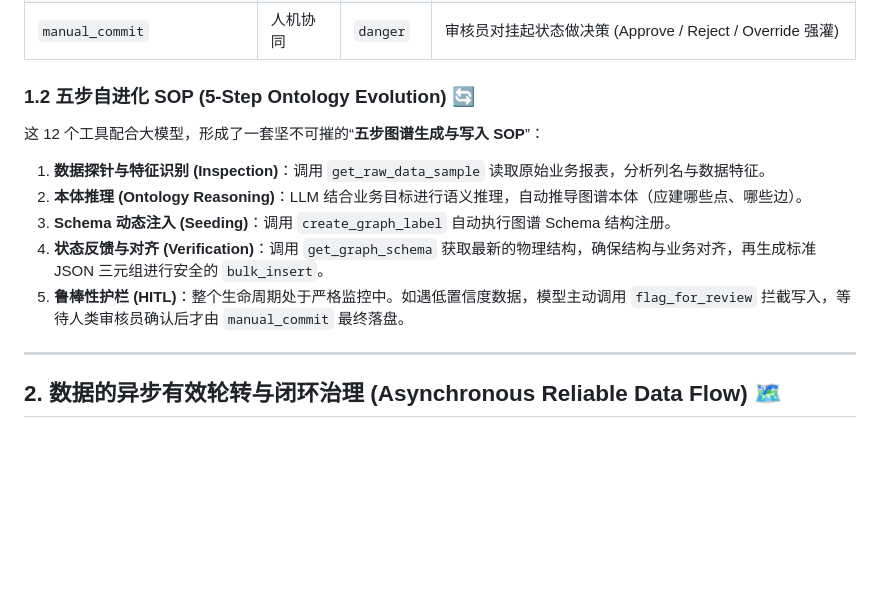
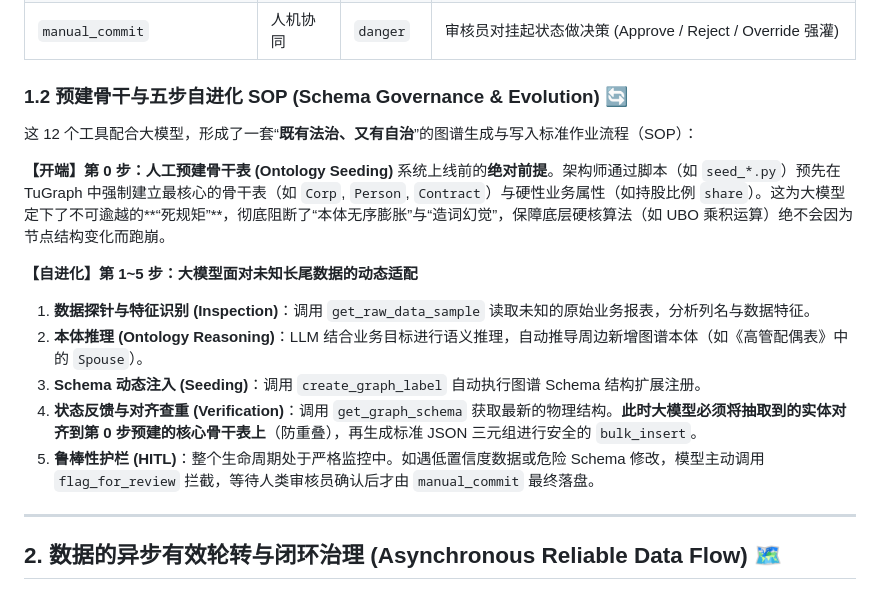
Before and after one commit to collar2023/tugraph, a Markdown page: README.md, the part around the change. Drawn GitHub-style; blank space fills up the shorter version.

Commit message:
docs: clearly articulate Step 0 Ontology Seeding as the absolute prerequisite for schema governance

```diff
--- a/README.md
+++ b/README.md
@@ -88,13 +88,18 @@
 | `list_pending_reviews` | 人机协同 | `safe` | 列出待人工审批的图谱写入任务 |
 | `manual_commit` | 人机协同 | `danger` | 审核员对挂起状态做决策 (Approve / Reject / Override 强灌) |
 
-### 1.2 五步自进化 SOP (5-Step Ontology Evolution) 🔄
-这 12 个工具配合大模型，形成了一套坚不可摧的“**五步图谱生成与写入 SOP**”：
-1. **数据探针与特征识别 (Inspection)**：调用 `get_raw_data_sample` 读取原始业务报表，分析列名与数据特征。
-2. **本体推理 (Ontology Reasoning)**：LLM 结合业务目标进行语义推理，自动推导图谱本体（应建哪些点、哪些边）。
-3. **Schema 动态注入 (Seeding)**：调用 `create_graph_label` 自动执行图谱 Schema 结构注册。
-4. **状态反馈与对齐 (Verification)**：调用 `get_graph_schema` 获取最新的物理结构，确保结构与业务对齐，再生成标准 JSON 三元组进行安全的 `bulk_insert`。
-5. **鲁棒性护栏 (HITL)**：整个生命周期处于严格监控中。如遇低置信度数据，模型主动调用 `flag_for_review` 拦截写入，等待人类审核员确认后才由 `manual_commit` 最终落盘。
+### 1.2 预建骨干与五步自进化 SOP (Schema Governance & Evolution) 🔄
+这 12 个工具配合大模型，形成了一套“**既有法治、又有自治**”的图谱生成与写入标准作业流程（SOP）：
+
+**【开端】第 0 步：人工预建骨干表 (Ontology Seeding)**
+系统上线前的**绝对前提**。架构师通过脚本（如 `seed_*.py`）预先在 TuGraph 中强制建立最核心的骨干表（如 `Corp`, `Person`, `Contract`）与硬性业务属性（如持股比例 `share`）。这为大模型定下了不可逾越的**“死规矩”**，彻底阻断了“本体无序膨胀”与“造词幻觉”，保障底层硬核算法（如 UBO 乘积运算）绝不会因为节点结构变化而跑崩。
+
+**【自进化】第 1~5 步：大模型面对未知长尾数据的动态适配**
+1. **数据探针与特征识别 (Inspection)**：调用 `get_raw_data_sample` 读取未知的原始业务报表，分析列名与数据特征。
+2. **本体推理 (Ontology Reasoning)**：LLM 结合业务目标进行语义推理，自动推导周边新增图谱本体（如《高管配偶表》中的 `Spouse`）。
+3. **Schema 动态注入 (Seeding)**：调用 `create_graph_label` 自动执行图谱 Schema 结构扩展注册。
+4. **状态反馈与对齐查重 (Verification)**：调用 `get_graph_schema` 获取最新的物理结构。**此时大模型必须将抽取到的实体对齐到第 0 步预建的核心骨干表上**（防重叠），再生成标准 JSON 三元组进行安全的 `bulk_insert`。
+5. **鲁棒性护栏 (HITL)**：整个生命周期处于严格监控中。如遇低置信度数据或危险 Schema 修改，模型主动调用 `flag_for_review` 拦截，等待人类审核员确认后才由 `manual_commit` 最终落盘。
 
 ---
 
```
